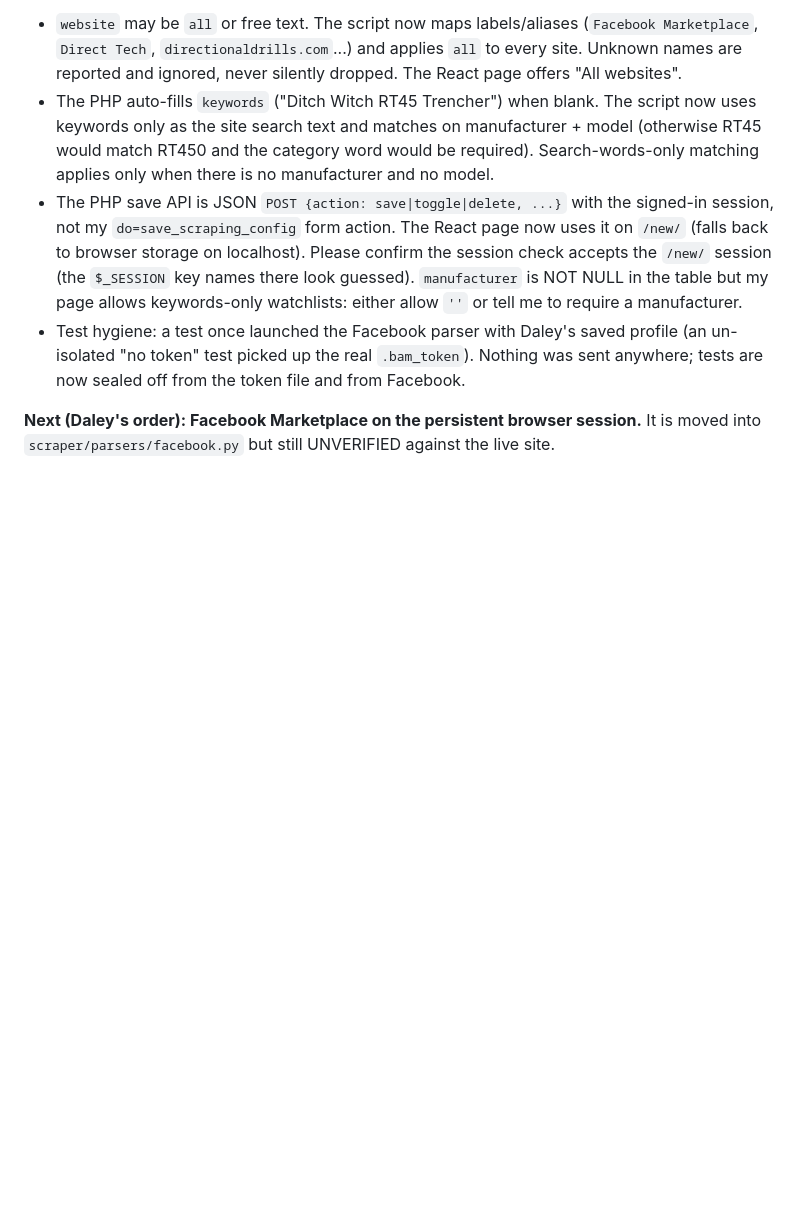
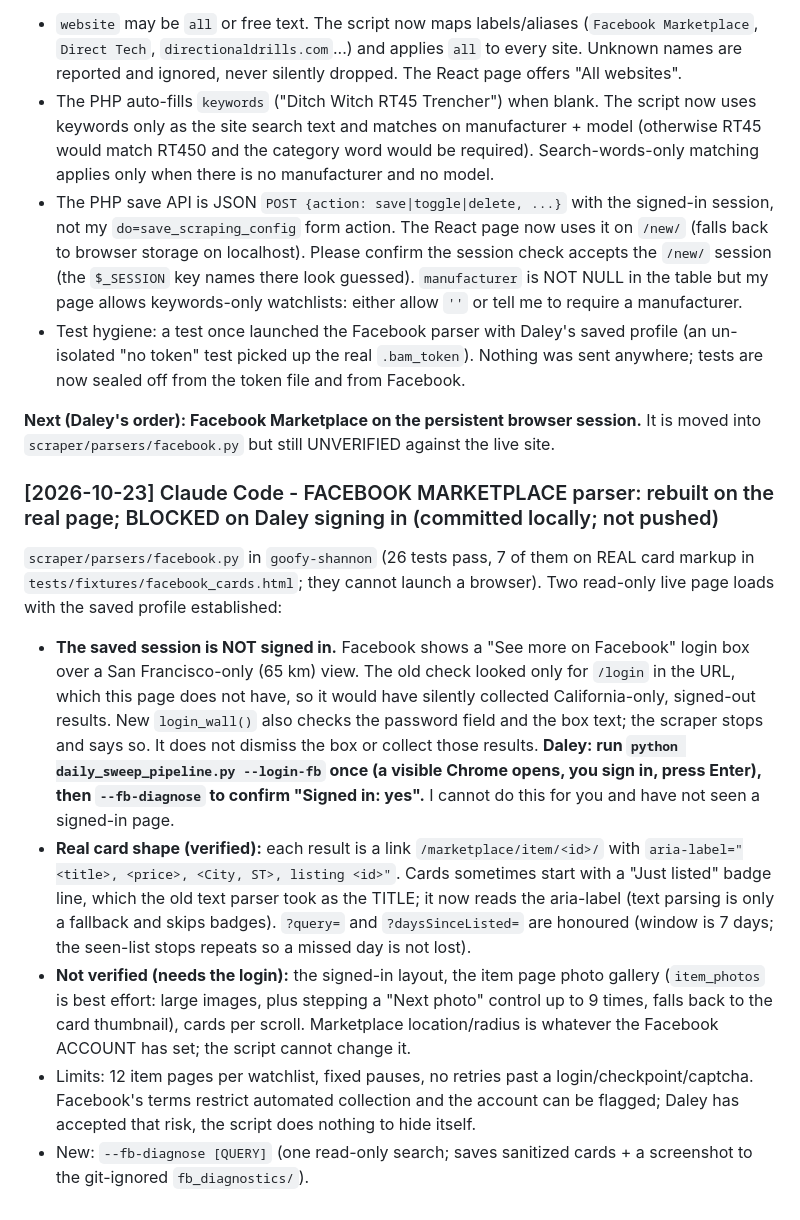
Before and after one commit to jamesjadakw-code/big-ass-motors-crm, a Markdown page: COORDINATION.md, the part around the change. Drawn GitHub-style; blank space fills up the shorter version.

Commit message:
docs: Facebook parser status and what is blocked on the Facebook sign-in
Co-Authored-By: Claude Sonnet 5.5 <noreply@anthropic.com>

```diff
--- a/COORDINATION.md
+++ b/COORDINATION.md
@@ -234,3 +234,11 @@ Repo `C:\Users\daley\Documents\antigravity\goofy-shannon\` (its own git repo, `m
 - Test hygiene: a test once launched the Facebook parser with Daley's saved profile (an un-isolated "no token" test picked up the real `.bam_token`). Nothing was sent anywhere; tests are now sealed off from the token file and from Facebook.
 
 **Next (Daley's order): Facebook Marketplace on the persistent browser session.** It is moved into `scraper/parsers/facebook.py` but still UNVERIFIED against the live site.
+
+### [2026-10-23] Claude Code - FACEBOOK MARKETPLACE parser: rebuilt on the real page; BLOCKED on Daley signing in (committed locally; not pushed)
+`scraper/parsers/facebook.py` in `goofy-shannon` (26 tests pass, 7 of them on REAL card markup in `tests/fixtures/facebook_cards.html`; they cannot launch a browser). Two read-only live page loads with the saved profile established:
+- **The saved session is NOT signed in.** Facebook shows a "See more on Facebook" login box over a San Francisco-only (65 km) view. The old check looked only for `/login` in the URL, which this page does not have, so it would have silently collected California-only, signed-out results. New `login_wall()` also checks the password field and the box text; the scraper stops and says so. It does not dismiss the box or collect those results. **Daley: run `python daily_sweep_pipeline.py --login-fb` once (a visible Chrome opens, you sign in, press Enter), then `--fb-diagnose` to confirm "Signed in: yes".** I cannot do this for you and have not seen a signed-in page.
+- **Real card shape (verified):** each result is a link `/marketplace/item/<id>/` with `aria-label="<title>, <price>, <City, ST>, listing <id>"`. Cards sometimes start with a "Just listed" badge line, which the old text parser took as the TITLE; it now reads the aria-label (text parsing is only a fallback and skips badges). `?query=` and `?daysSinceListed=` are honoured (window is 7 days; the seen-list stops repeats so a missed day is not lost).
+- **Not verified (needs the login):** the signed-in layout, the item page photo gallery (`item_photos` is best effort: large images, plus stepping a "Next photo" control up to 9 times, falls back to the card thumbnail), cards per scroll. Marketplace location/radius is whatever the Facebook ACCOUNT has set; the script cannot change it.
+- Limits: 12 item pages per watchlist, fixed pauses, no retries past a login/checkpoint/captcha. Facebook's terms restrict automated collection and the account can be flagged; Daley has accepted that risk, the script does nothing to hide itself.
+- New: `--fb-diagnose [QUERY]` (one read-only search; saves sanitized cards + a screenshot to the git-ignored `fb_diagnostics/`).
```
